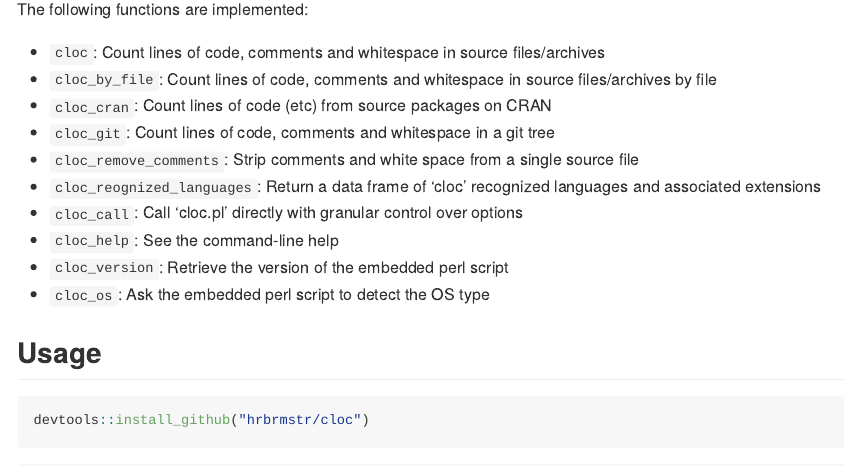
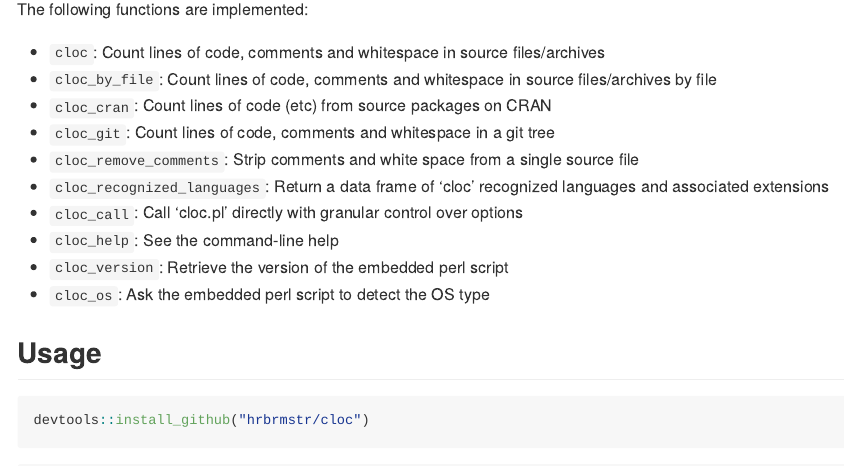
Before and after one commit to hrbrmstr/cloc, an R Markdown document (README.Rmd): the page in a window 1100 px wide, from 360 px down. The pictures show the output file README.md that the author committed with the source, drawn offline in the style of GitHub; long lines of code are wrapped; badge pictures from the web are left out.

Commit message:
c'mon travis\!

```diff
--- a/README.Rmd
+++ b/README.Rmd
@@ -35,7 +35,7 @@
 - `cloc_cran`:	Count lines of code (etc) from source packages on CRAN
 - `cloc_git`:	Count lines of code, comments and whitespace in a git tree
 - `cloc_remove_comments`:	Strip comments and white space from a single source file
-- `cloc_reognized_languages`:	Return a data frame of 'cloc' recognized languages and associated extensions
+- `cloc_recognized_languages`:	Return a data frame of 'cloc' recognized languages and associated extensions
 - `cloc_call`:	Call 'cloc.pl' directly with granular control over options
 - `cloc_help`:	See the command-line help
 - `cloc_version`:	Retrieve the version of the embedded perl script
```
Also changed, not shown: R/cloc-git.R (+1 -1 lines), R/cloc-recognized-languages.r (+1 -1 lines), README.md, 4 other files.
